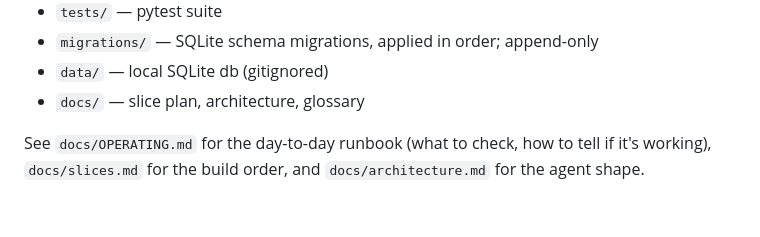
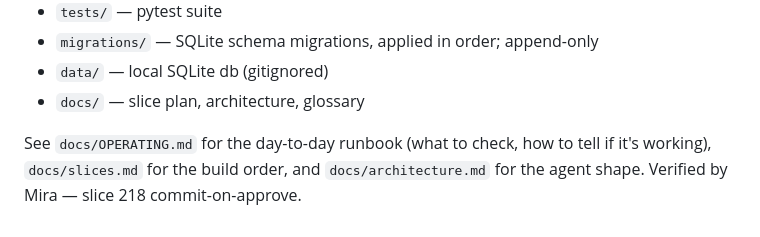
Before and after one commit to SoundofGoodbye/traders, a Markdown page: README.md, the part around the change. Drawn GitHub-style.

Commit message:
Apply change to README.md
Appended the single line `Verified by Mira — slice 218 commit-on-approve.` to the end of `/work/README.md`, with a trailing newline. No other files were touched (the other entries in `git status` are the operator's pre-existing dirty state, left as-is).

Mira-task: 7a37e9d8-967a-4b72-85e9-84ee8760d442

```diff
--- a/README.md
+++ b/README.md
@@ -204,3 +204,4 @@ uv run pytest
 - `docs/` — slice plan, architecture, glossary
 
 See `docs/OPERATING.md` for the day-to-day runbook (what to check, how to tell if it's working), `docs/slices.md` for the build order, and `docs/architecture.md` for the agent shape.
+Verified by Mira — slice 218 commit-on-approve.
```
